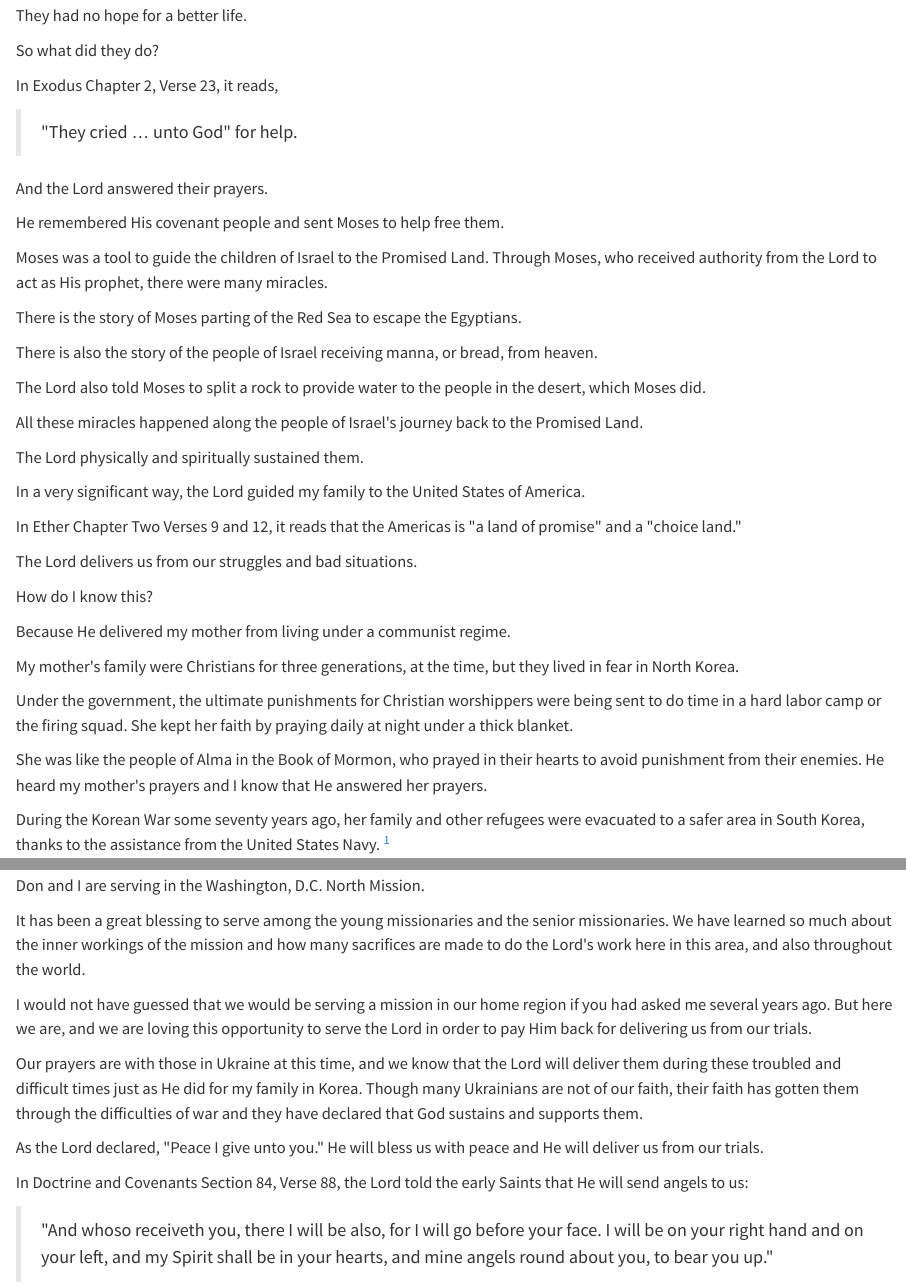
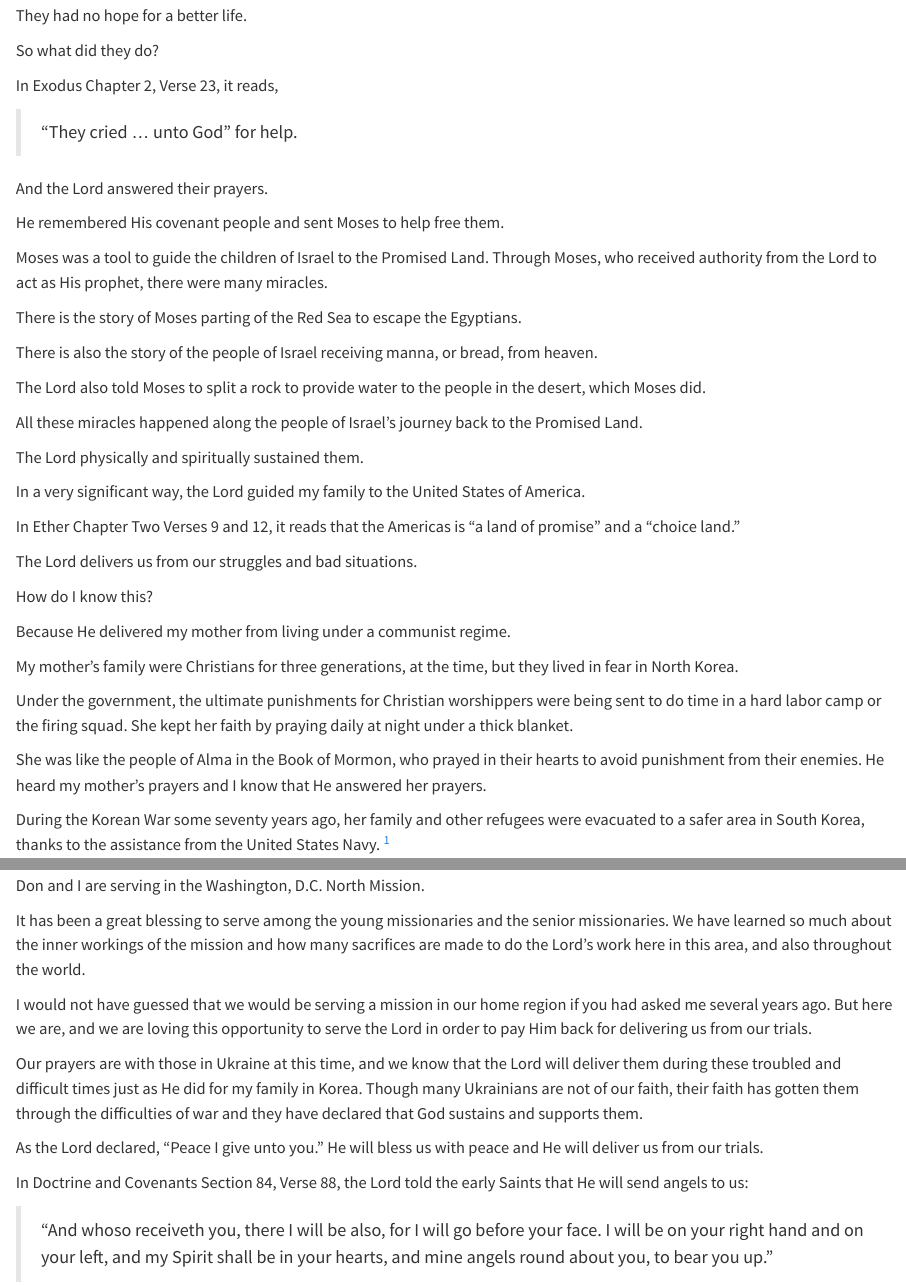
Before and after one commit to oakhi/Life-Begins-When, a Quarto document (posts/20230105 My Family Escape/index.qmd): the page in a window 1100 px wide, from 380 px down, and a second part further down, joined at a grey line. Rendered offline with R 4.5, knitr and Pandoc in place of Quarto, with nearby package versions.

```diff
--- a/posts/20230105 My Family Escape/index.qmd
+++ b/posts/20230105 My Family Escape/index.qmd
@@ -26,30 +26,27 @@
 
 In Exodus Chapter 2, Verse 23, it reads,
 
-> \"They cried ... unto God\" for help.
+> "They cried ... unto God" for help.
 
 And the Lord answered their prayers.
 
 He remembered His covenant people and sent Moses to help free them.
 
-Moses was a tool to guide the children of Israel to the Promised Land.
-Through Moses, who received authority from the Lord to act as His
-prophet, there were many miracles.
+Moses was a tool to guide the children of Israel to the Promised Land. Through Moses, who received authority from the Lord to act as His prophet, there were many miracles.
 
 There is the story of Moses parting of the Red Sea to escape the Egyptians.
 
-There is also the story of the people of Israel receiving manna, or bread,
-from heaven.
+There is also the story of the people of Israel receiving manna, or bread, from heaven.
 
 The Lord also told Moses to split a rock to provide water to the people in the desert, which Moses did.
 
-All these miracles happened along the people of Israel\'s journey back to the Promised Land.
+All these miracles happened along the people of Israel's journey back to the Promised Land.
 
 The Lord physically and spiritually sustained them.
 
 In a very significant way, the Lord guided my family to the United States of America.
 
-In Ether Chapter Two Verses 9 and 12, it reads that the Americas is \"a land of promise\" and a \"choice land.\"
+In Ether Chapter Two Verses 9 and 12, it reads that the Americas is "a land of promise" and a "choice land."
 
 The Lord delivers us from our struggles and bad situations.
 
@@ -57,13 +54,15 @@
 
 Because He delivered my mother from living under a communist regime.
 
-My mother\'s family were Christians for three generations, at the time, but they lived in fear in North Korea.
+My mother's family were Christians for three generations, at the time, but they lived in fear in North Korea.
 
 Under the government, the ultimate punishments for Christian worshippers were being sent to do time in a hard labor camp or the firing squad. She kept her faith by praying daily at night under a thick blanket.
 
-She was like the people of Alma in the Book of Mormon, who prayed in their hearts to avoid punishment from their enemies. He heard my mother\'s prayers and I know that He answered her prayers.
+She was like the people of Alma in the Book of Mormon, who prayed in their hearts to avoid punishment from their enemies. He heard my mother's prayers and I know that He answered her prayers.
 
-During the Korean War some seventy years ago, her family and other refugees were evacuated to a safer area in South Korea, thanks to the assistance from the United States Navy. ^[The ship described by mom here was the LST class, [Landing Ship Tank](https://en.wikipedia.org/wiki/Landing_Ship,_Tank)]
+During the Korean War some seventy years ago, her family and other refugees were evacuated to a safer area in South Korea, thanks to the assistance from the United States Navy. [^1]
+
+[^1]: The ship described by mom here was the LST class, [Landing Ship Tank](https://en.wikipedia.org/wiki/Landing_Ship,_Tank)
 
 While the war raged on, my mother and her family rarely lost hope and constantly prayed for the peace in the land. She saw miracles on many occasions, such as when the meager rations lasted longer than expected and also when her family received help from strangers, countless times.
 
@@ -97,32 +92,17 @@
 
 Don and I are serving in the Washington, D.C. North Mission.
 
-It has been a great blessing to serve among the young missionaries and
-the senior missionaries. We have learned so much about the inner
-workings of the mission and how many sacrifices are made to do the
-Lord\'s work here in this area, and also throughout the world.
+It has been a great blessing to serve among the young missionaries and the senior missionaries. We have learned so much about the inner workings of the mission and how many sacrifices are made to do the Lord's work here in this area, and also throughout the world.
 
-I would not have guessed that we would be serving a mission in our home
-region if you had asked me several years ago. But here we are, and we
-are loving this opportunity to serve the Lord in order to pay Him
-back for delivering us from our trials.
+I would not have guessed that we would be serving a mission in our home region if you had asked me several years ago. But here we are, and we are loving this opportunity to serve the Lord in order to pay Him back for delivering us from our trials.
 
-Our prayers are with those in Ukraine at this time, and we know that the
-Lord will deliver them during these troubled and difficult times just
-as He did for my family in Korea. Though many Ukrainians are not of
-our faith, their faith has gotten them through the difficulties of
-war and they have declared that God sustains and supports them.
+Our prayers are with those in Ukraine at this time, and we know that the Lord will deliver them during these troubled and difficult times just as He did for my family in Korea. Though many Ukrainians are not of our faith, their faith has gotten them through the difficulties of war and they have declared that God sustains and supports them.
 
-As the Lord declared, \"Peace I give unto you.\" He will bless us with
-peace and He will deliver us from our trials.
+As the Lord declared, "Peace I give unto you." He will bless us with peace and He will deliver us from our trials.
 
-In Doctrine and Covenants Section 84, Verse 88, the Lord told the early
-Saints that He will send angels to us:
+In Doctrine and Covenants Section 84, Verse 88, the Lord told the early Saints that He will send angels to us:
 
-> \"And whoso receiveth you, there I will be also, for I will go before your
-> face. I will be on your right hand and on your left, and my Spirit
-> shall be in your hearts, and mine angels round about you, to bear you
-> up.\"
+> "And whoso receiveth you, there I will be also, for I will go before your face. I will be on your right hand and on your left, and my Spirit shall be in your hearts, and mine angels round about you, to bear you up."
 
 In closing:
 
```
Also changed, not shown: posts/20230103 38th Parallel/index.qmd (+2 -3 lines), posts/that is why/index.qmd (+3 -3 lines), docs/search.json, posts/20230105 My Family Escape/index.qmd (12 more changed lines), 4 other files.
